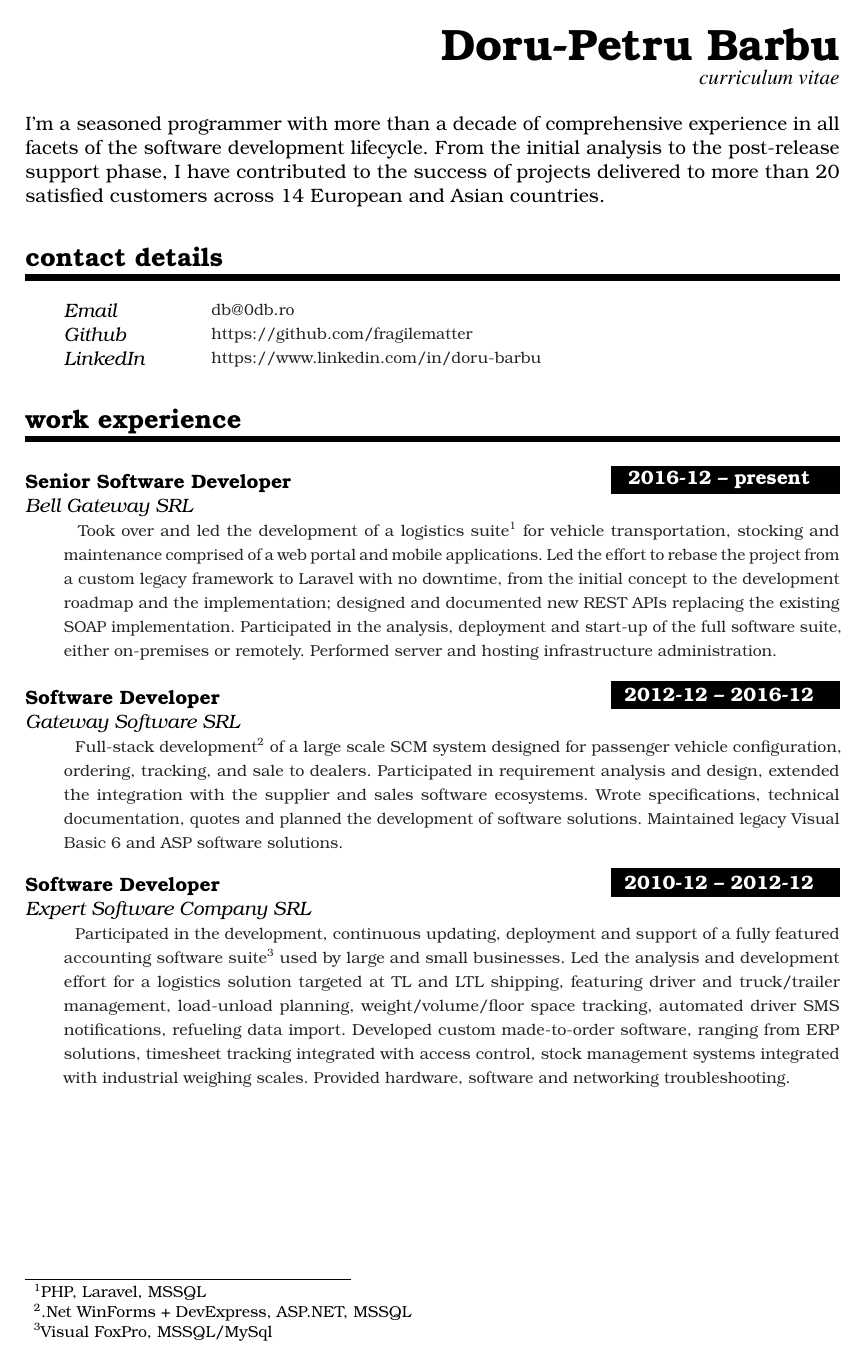
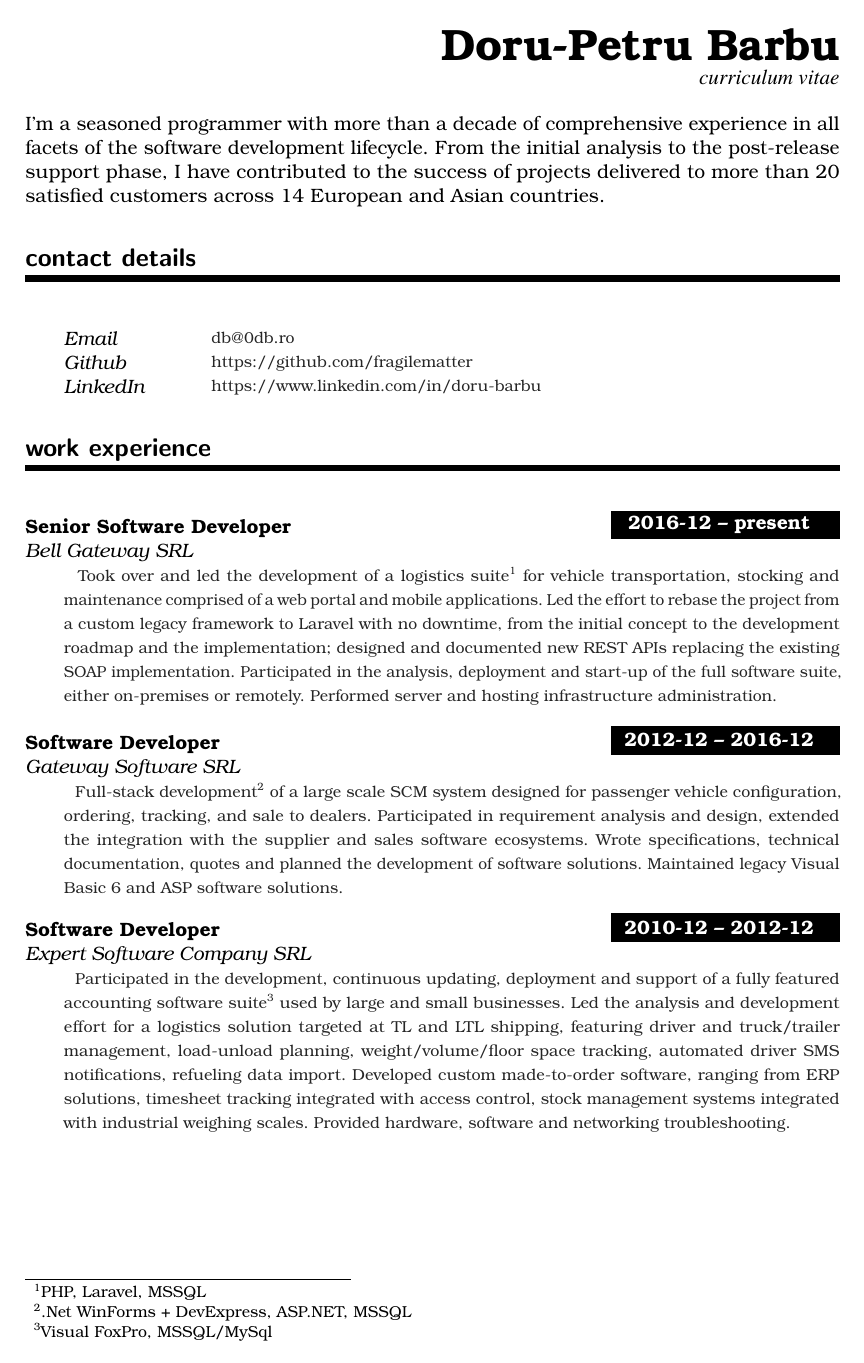
Before and after one commit to fragilematter/curriculum-vitae, a LaTeX CV (cv.tex): page 1 of 2. Compiled offline with pdfLaTeX.

Commit message:
replaced sectsty with KOMA chapterlinesformat

```diff
--- a/cv.tex
+++ b/cv.tex
@@ -30,17 +30,20 @@
 \frenchspacing              % Better looking spacings after periods
 \pagestyle{empty}           % No pagenumbers/headers/footers
 
-%%% Custom sectioning (sectsty package)
+%%% Custom sectioning (Koma classes)
 %%% ------------------------------------------------------------
-\usepackage{sectsty}
-
-%\sectionfont{
-%   \usefont{OT1}{phv}{b}{n}%       % bch-b-n: CharterBT-Bold font
-%   \sectionrule{0pt}{0pt}{-5pt}{3.5pt}}
-
-\sectionfont{%                      % Change font of \section command
-    \usefont{OT1}{qbk}{b}{n}%       % qbk-b-n: TeX Gyre Bonum Bold
-    \sectionrule{0pt}{0pt}{-8pt}{3.5pt}}
+\makeatletter
+\renewcommand{\sectionlinesformat}[4]{
+    \Ifstr{#1}{section}{
+        \parbox[t]{\linewidth}{
+            \raggedsection\@hangfrom{\hskip #2#3}{#4}\par
+            \kern-.75\ht\strutbox\rule{\linewidth}{3.5pt}
+        }
+    }{
+        \@hangfrom{\hskip #2#3}{#4}
+    }
+}
+\makeatother
 
 %%% Macros
 %%% ------------------------------------------------------------
```
Also changed, not shown: cv.pdf.
